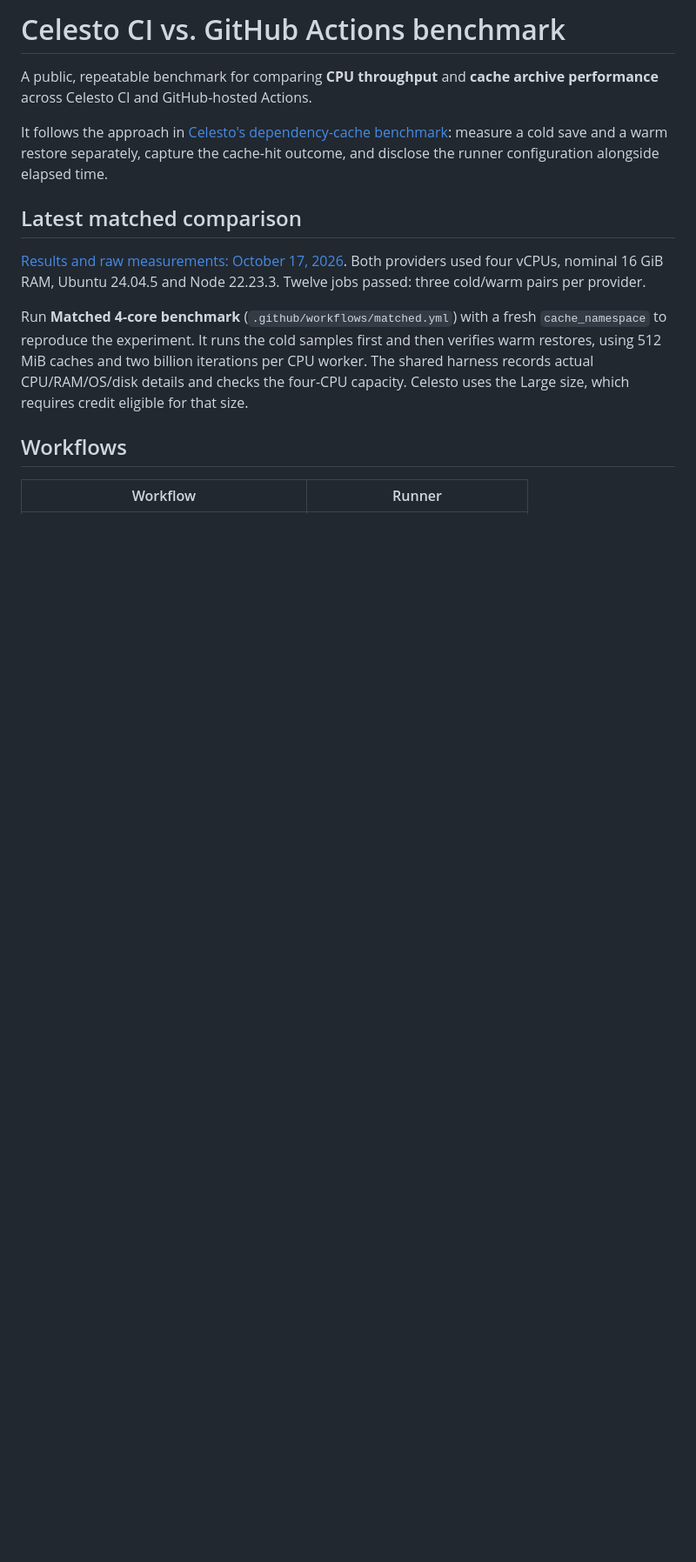
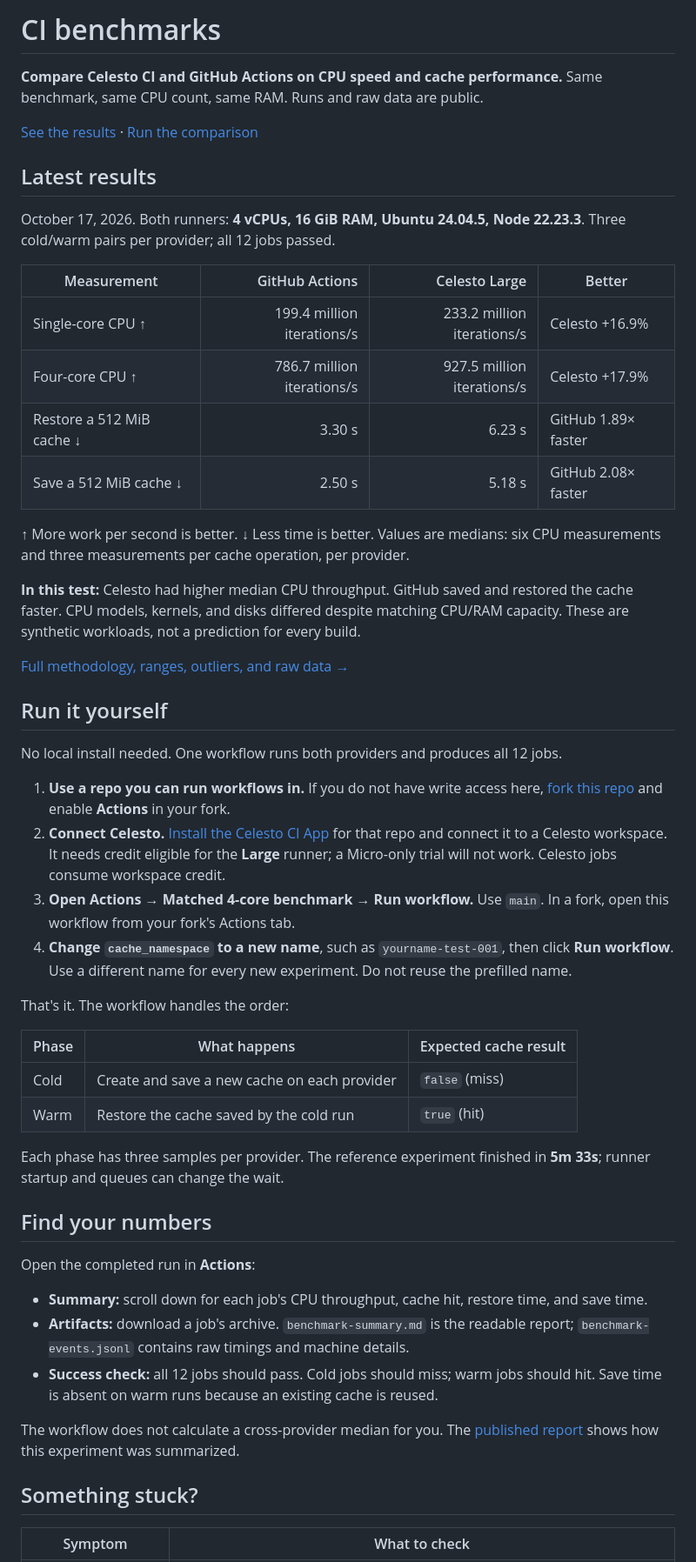
Before and after one commit to CelestoAI/ci-benchmarks, a Markdown page: README.md, the part around one of its changes. Shown at 87% size. GitHub-like rendering; blank space fills up the shorter version.

Commit message:
Make README easy to scan, run, and troubleshoot

```diff
--- a/README.md
+++ b/README.md
@@ -1,16 +1,55 @@
-# Celesto CI vs. GitHub Actions benchmark
+# CI benchmarks
 
-A public, repeatable benchmark for comparing **CPU throughput** and **cache archive performance** across Celesto CI and GitHub-hosted Actions.
+**Compare Celesto CI and GitHub Actions on CPU speed and cache performance.** Same benchmark, same CPU count, same RAM. Runs and raw data are public.
 
-It follows the approach in [Celesto's dependency-cache benchmark](https://celesto.ai/blog/posts/celesto-ci-dependency-cache/): measure a cold save and a warm restore separately, capture the cache-hit outcome, and disclose the runner configuration alongside elapsed time.
+[See the results](results/2026-10-17-matched/README.md) · [Run the comparison](https://github.com/CelestoAI/ci-benchmarks/actions/workflows/matched.yml)
 
-## Latest matched comparison
+## Latest results
 
-[Results and raw measurements: October 17, 2026](results/2026-10-17-matched/README.md). Both providers used four vCPUs, nominal 16 GiB RAM, Ubuntu 24.04.5 and Node 22.23.3. Twelve jobs passed: three cold/warm pairs per provider.
+October 17, 2026. Both runners: **4 vCPUs, 16 GiB RAM, Ubuntu 24.04.5, Node 22.23.3**. Three cold/warm pairs per provider; all 12 jobs passed.
 
-Run **Matched 4-core benchmark** (`.github/workflows/matched.yml`) with a fresh `cache_namespace` to reproduce the experiment. It runs the cold samples first and then verifies warm restores, using 512 MiB caches and two billion iterations per CPU worker. The shared harness records actual CPU/RAM/OS/disk details and checks the four-CPU capacity. Celesto uses the Large size, which requires credit eligible for that size.
+| Measurement | GitHub Actions | Celesto Large | Better |
+| --- | ---: | ---: | --- |
+| Single-core CPU ↑ | 199.4 million iterations/s | 233.2 million iterations/s | Celesto +16.9% |
+| Four-core CPU ↑ | 786.7 million iterations/s | 927.5 million iterations/s | Celesto +17.9% |
+| Restore a 512 MiB cache ↓ | 3.30 s | 6.23 s | GitHub 1.89× faster |
+| Save a 512 MiB cache ↓ | 2.50 s | 5.18 s | GitHub 2.08× faster |
 
-## Workflows
+↑ More work per second is better. ↓ Less time is better. Values are medians: six CPU measurements and three measurements per cache operation, per provider.
 
-| Workflow | Runner |
+**In this test:** Celesto had higher median CPU throughput. GitHub saved and restored the cache faster. CPU models, kernels, and disks differed despite matching CPU/RAM capacity. These are synthetic workloads, not a prediction for every build.
+
+[Full methodology, ranges, outliers, and raw data →](results/2026-10-17-matched/README.md)
+
+## Run it yourself
+
+No local install needed. One workflow runs both providers and produces all 12 jobs.
+
+1. **Use a repo you can run workflows in.** If you do not have write access here, [fork this repo](https://github.com/CelestoAI/ci-benchmarks/fork) and enable **Actions** in your fork.
+2. **Connect Celesto.** [Install the Celesto CI App](https://github.com/apps/celesto-ci) for that repo and connect it to a Celesto workspace. It needs credit eligible for the **Large** runner; a Micro-only trial will not work. Celesto jobs consume workspace credit.
+3. **Open Actions → Matched 4-core benchmark → Run workflow.** Use `main`. In a fork, open this workflow from your fork's Actions tab.
+4. **Change `cache_namespace` to a new name**, such as `yourname-test-001`, then click **Run workflow**. Use a different name for every new experiment. Do not reuse the prefilled name.
+
+That's it. The workflow handles the order:
+
+| Phase | What happens | Expected cache result |
+| --- | --- | --- |
+| Cold | Create and save a new cache on each provider | `false` (miss) |
+| Warm | Restore the cache saved by the cold run | `true` (hit) |
+
+Each phase has three samples per provider. The reference experiment finished in **5m 33s**; runner startup and queues can change the wait.
+
+## Find your numbers
+
+Open the completed run in **Actions**:
+
+- **Summary:** scroll down for each job's CPU throughput, cache hit, restore time, and save time.
+- **Artifacts:** download a job's archive. `benchmark-summary.md` is the readable report; `benchmark-events.jsonl` contains raw timings and machine details.
+- **Success check:** all 12 jobs should pass. Cold jobs should miss; warm jobs should hit. Save time is absent on warm runs because an existing cache is reused.
+
+The workflow does not calculate a cross-provider median for you. The [published report](results/2026-10-17-matched/README.md) shows how this experiment was summarized.
+
+## Something stuck?
+
+| Symptom | What to check |
 | --- | --- |
```
Also changed, not shown: other parts of README.md (+21 -21 lines).
